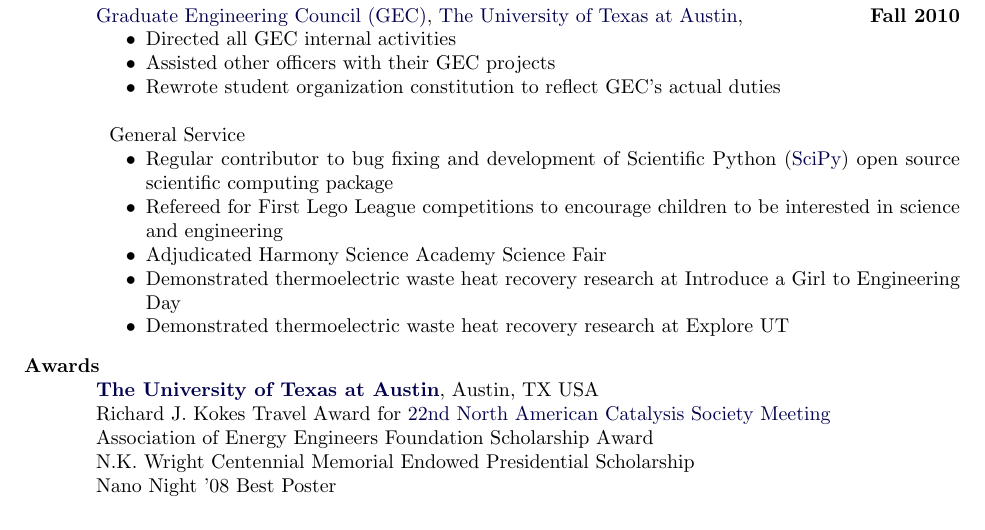
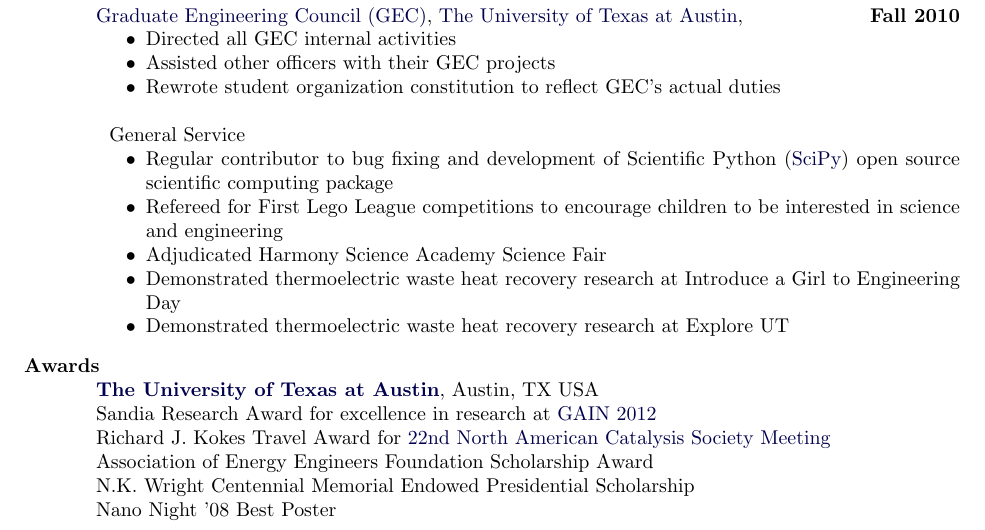
Before and after one commit to calbaker/Resumes, a LaTeX CV (CBaker_CV.tex): part of page 3 of 4 before the commit and part of page 3 of 5 after it, cut so that both start at the same text. Compiled offline with pdfLaTeX; a LaTeX package or settings file that is missing is left out.

Commit message:
added Sandia award from GAIN

```diff
--- a/CBaker_CV.tex
+++ b/CBaker_CV.tex
@@ -297,6 +297,8 @@ General Service
 %
 \href{http://www.utexas.edu/}{\textbf{The University of Texas at
     Austin}}, Austin, TX USA \\
+Sandia Research Award for excellence in research at
+\href{http://gain.engr.utexas.edu/}{GAIN 2012} \\
 Richard J. Kokes Travel Award for
 \href{http://www.22nam.org/}{22nd North American Catalysis Society
   Meeting} \\
```
